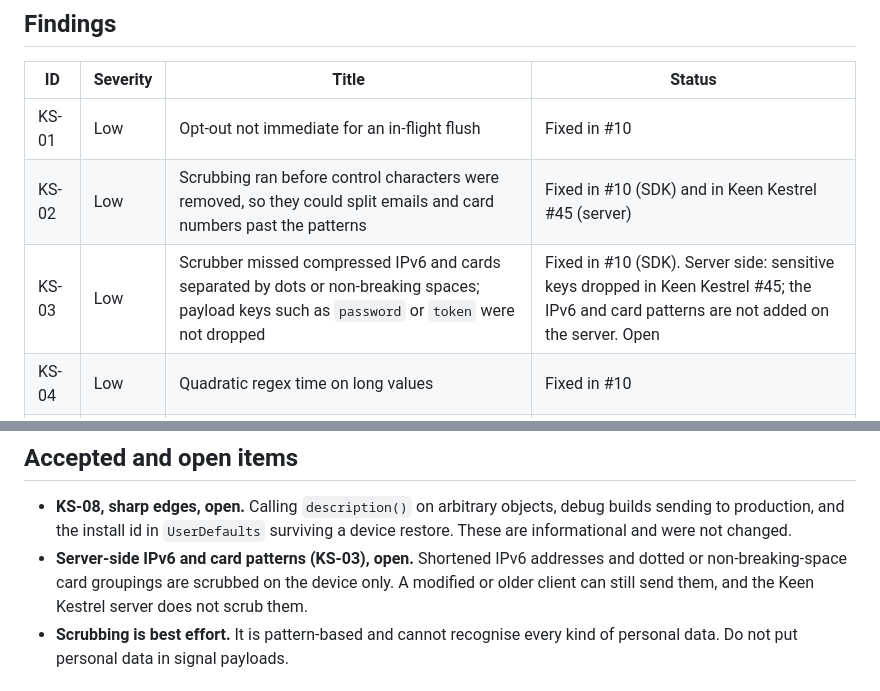
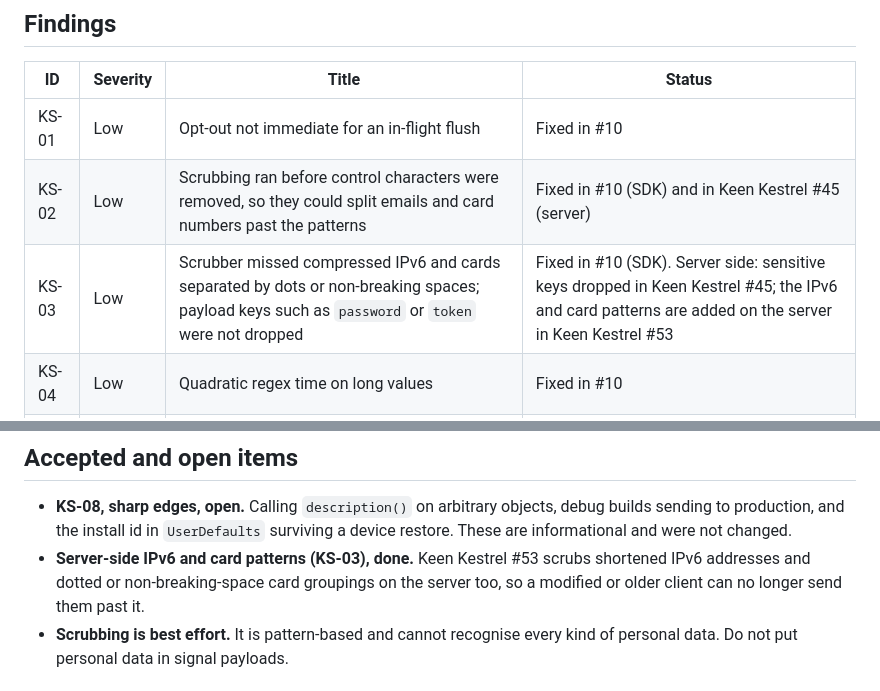
Before and after one commit to Ferdinand99/KestrelKit, a Markdown page: docs/security-review-2026-10.md, 2 parts joined by grey strips. Drawn GitHub-style.

Commit message:
docs: mark the server-side scrubbing item done in the security review (#14)

```diff
--- a/docs/security-review-2026-10.md
+++ b/docs/security-review-2026-10.md
@@ -28,7 +28,7 @@ third-party dependencies.
 |---|---|---|---|
 | KS-01 | Low | Opt-out not immediate for an in-flight flush | Fixed in #10 |
 | KS-02 | Low | Scrubbing ran before control characters were removed, so they could split emails and card numbers past the patterns | Fixed in #10 (SDK) and in Keen Kestrel #45 (server) |
-| KS-03 | Low | Scrubber missed compressed IPv6 and cards separated by dots or non-breaking spaces; payload keys such as `password` or `token` were not dropped | Fixed in #10 (SDK). Server side: sensitive keys dropped in Keen Kestrel #45; the IPv6 and card patterns are not added on the server. Open |
+| KS-03 | Low | Scrubber missed compressed IPv6 and cards separated by dots or non-breaking spaces; payload keys such as `password` or `token` were not dropped | Fixed in #10 (SDK). Server side: sensitive keys dropped in Keen Kestrel #45; the IPv6 and card patterns are added on the server in Keen Kestrel #53 |
 | KS-04 | Low | Quadratic regex time on long values | Fixed in #10 |
 | KS-05 | Low | No transport policy (http allowed, redirects followed with the key header, unbounded response, 7-day resource timeout) | Fixed in #10 |
 | KS-06 | Low | Unbounded command stream; a full queue rewrote up to 5 MB per signal | Fixed in #10 |
@@ -53,9 +53,9 @@ third-party dependencies.
 
 - **KS-08, sharp edges, open.** Calling `description()` on arbitrary objects, debug builds sending to production, and the install id in `UserDefaults` surviving a device restore. These are
   informational and were not changed.
-- **Server-side IPv6 and card patterns (KS-03), open.** Shortened IPv6 addresses and dotted or non-breaking-space
-  card groupings are scrubbed on the device only. A modified or older client can still send them, and the Keen
-  Kestrel server does not scrub them.
+- **Server-side IPv6 and card patterns (KS-03), done.** Keen Kestrel #53 scrubs shortened IPv6 addresses and
+  dotted or non-breaking-space card groupings on the server too, so a modified or older client can no longer send
+  them past it.
 - **Scrubbing is best effort.** It is pattern-based and cannot recognise every kind of personal data. Do not put
   personal data in signal payloads.
 
```
